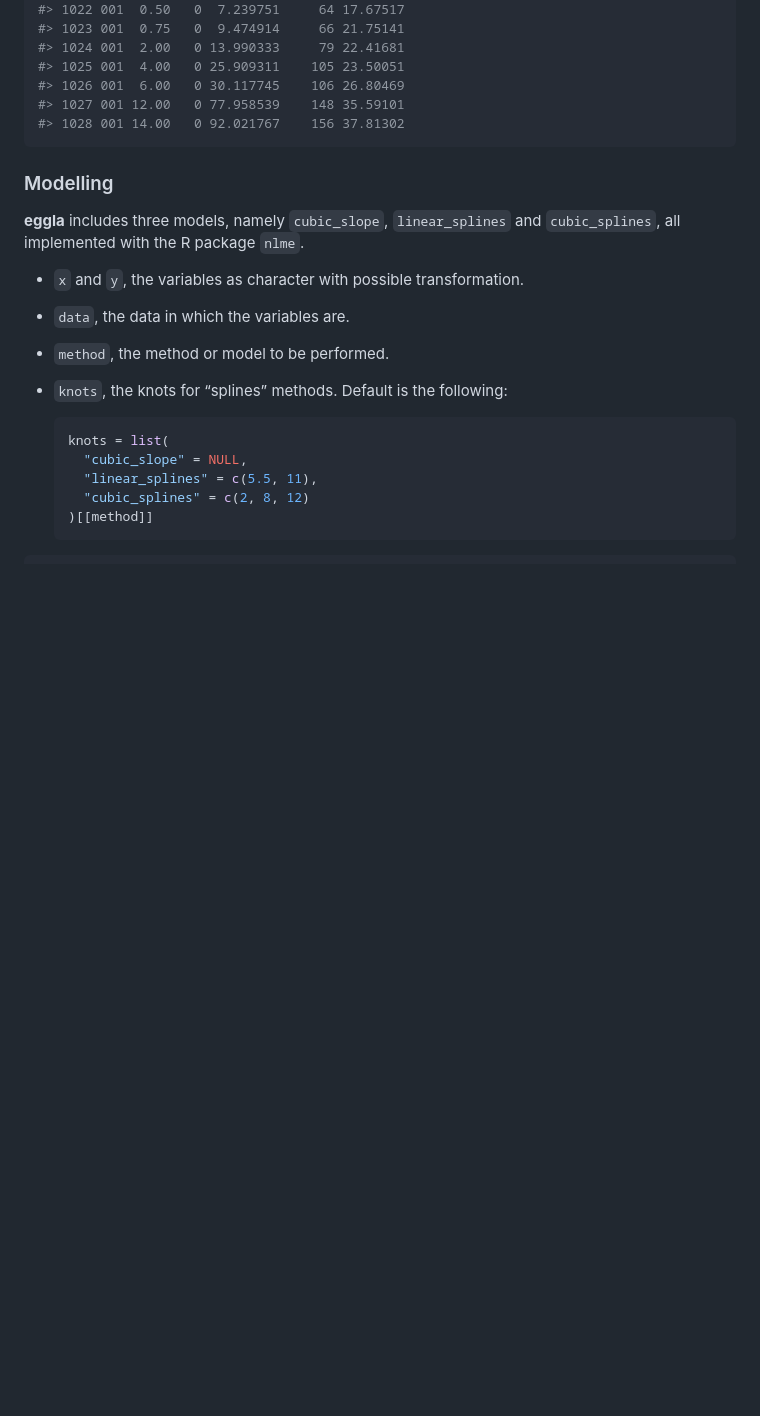
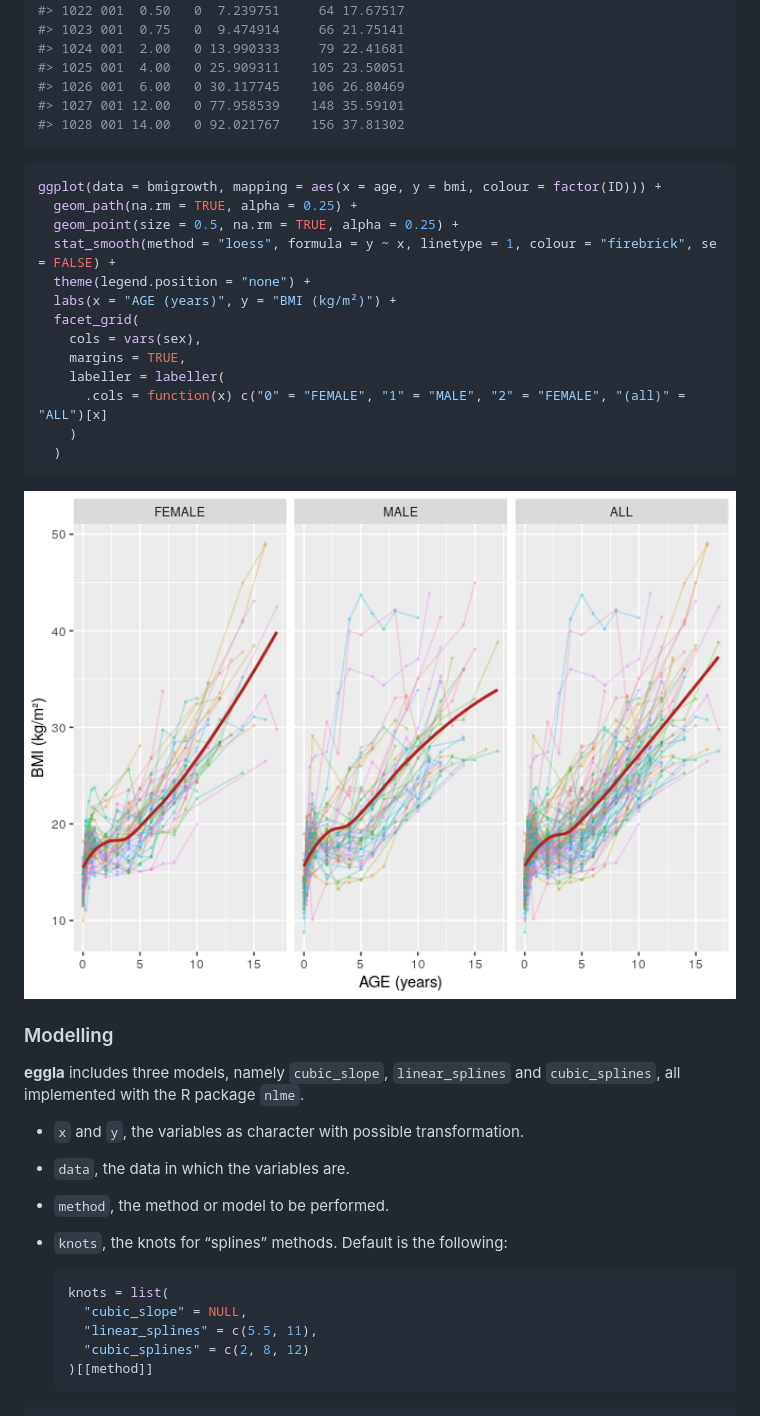
Before and after one commit to mcanouil/eggla, a Markdown page: README.md, the part around one of its changes. Drawn GitHub-style; pictures changed too: man/figures/README-unnamed-chunk-5-1.png (added); blank space fills up the shorter version.

````diff
--- a/README.md
+++ b/README.md
@@ -68,6 +68,24 @@ bmigrowth[bmigrowth[["ID"]] == "001", ]
 #> 1028 001 14.00   0 92.021767    156 37.81302
 ```
 
+``` r
+ggplot(data = bmigrowth, mapping = aes(x = age, y = bmi, colour = factor(ID))) +
+  geom_path(na.rm = TRUE, alpha = 0.25) +
+  geom_point(size = 0.5, na.rm = TRUE, alpha = 0.25) +
+  stat_smooth(method = "loess", formula = y ~ x, linetype = 1, colour = "firebrick", se = FALSE) +
+  theme(legend.position = "none") +
+  labs(x = "AGE (years)", y = "BMI (kg/m²)") +
+  facet_grid(
+    cols = vars(sex),
+    margins = TRUE,
+    labeller = labeller(
+      .cols = function(x) c("0" = "FEMALE", "1" = "MALE", "2" = "FEMALE", "(all)" = "ALL")[x]
+    )
+  )
+```
+
+<img src="man/figures/README-unnamed-chunk-5-1.png" width="100%" />
+
 ### Modelling
 
 **eggla** includes three models, namely `cubic_slope`, `linear_splines`
````
Also changed, not shown: other parts of README.md (+24 -4 lines), man/figures/README-unnamed-chunk-10-1.png, man/figures/README-unnamed-chunk-12-1.png, man/figures/README-unnamed-chunk-14-1.png (added), man/figures/README-unnamed-chunk-9-1.png (added), 2 other files.
